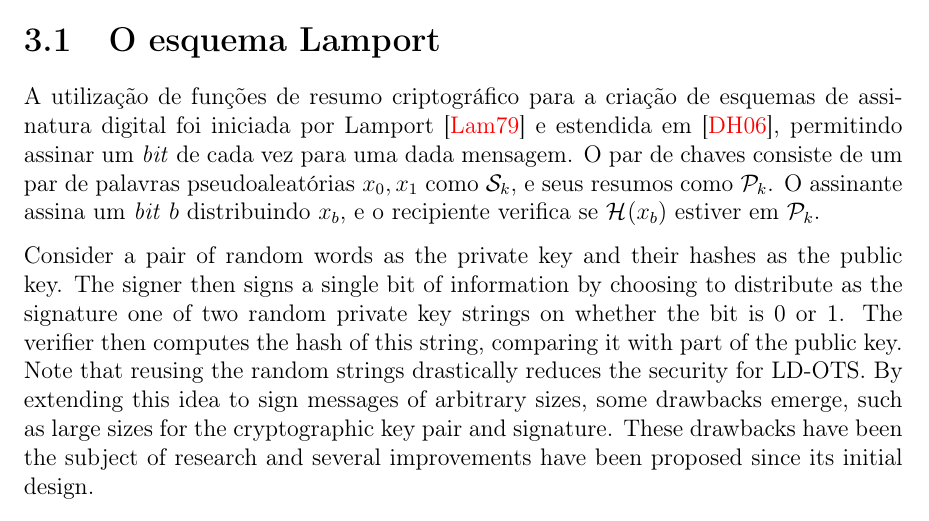
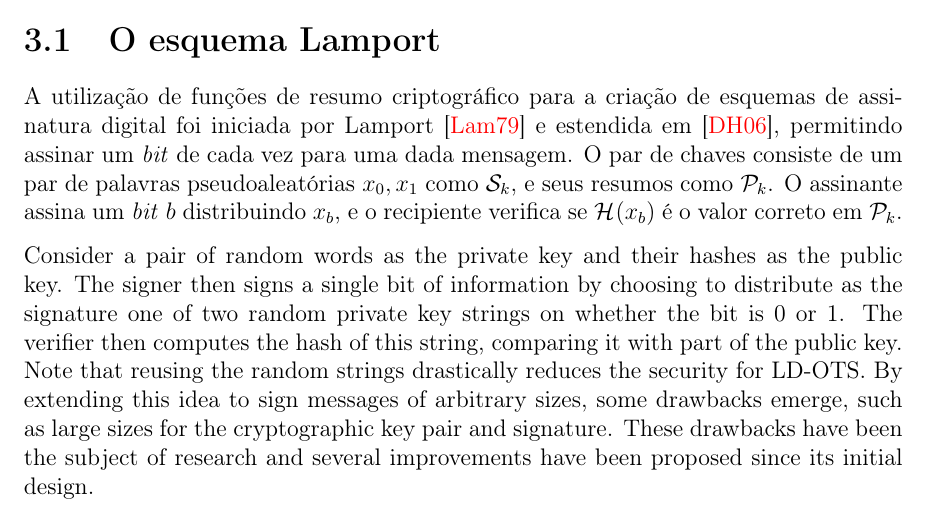
Before and after one commit to zambonin/bsc, a LaTeX document (bsc.tex): part of page 10 of 15, cut so that both start at the same text. Compiled offline with pdfLaTeX.

Commit message:
sharelatex: update bsc.tex from r3588 to r3593

```diff
--- a/bsc.tex
+++ b/bsc.tex
@@ -557,7 +557,8 @@ Neste capítulo, são apresentados os esquemas de assinatura digital única Lamp
 
 A utilização de funções de resumo criptográfico para a criação de esquemas de assinatura digital foi iniciada por Lamport~\cite{Lamport1979} e estendida em~\cite{Diffie:2006:NDC:2263321.2269104}, permitindo assinar um \emph{bit} de cada vez para uma dada mensagem. O par de chaves
 consiste de um par de palavras pseudoaleatórias $x_0, x_1$ como \sk{},
-e seus resumos como \pk{}. O assinante assina um \emph{bit} $b$ distribuindo $x_b$, e o recipiente verifica se $\hash{x_b}$ estiver em \pk{}.
+e seus resumos como \pk{}. O assinante assina um \emph{bit} $b$ distribuindo $x_b$, e o recipiente verifica se $\hash{x_b}$ é o
+valor correto em \pk{}.
 
 Consider a pair of random words as the private key and their hashes as
 the public key. The signer then signs a single bit of information
```
